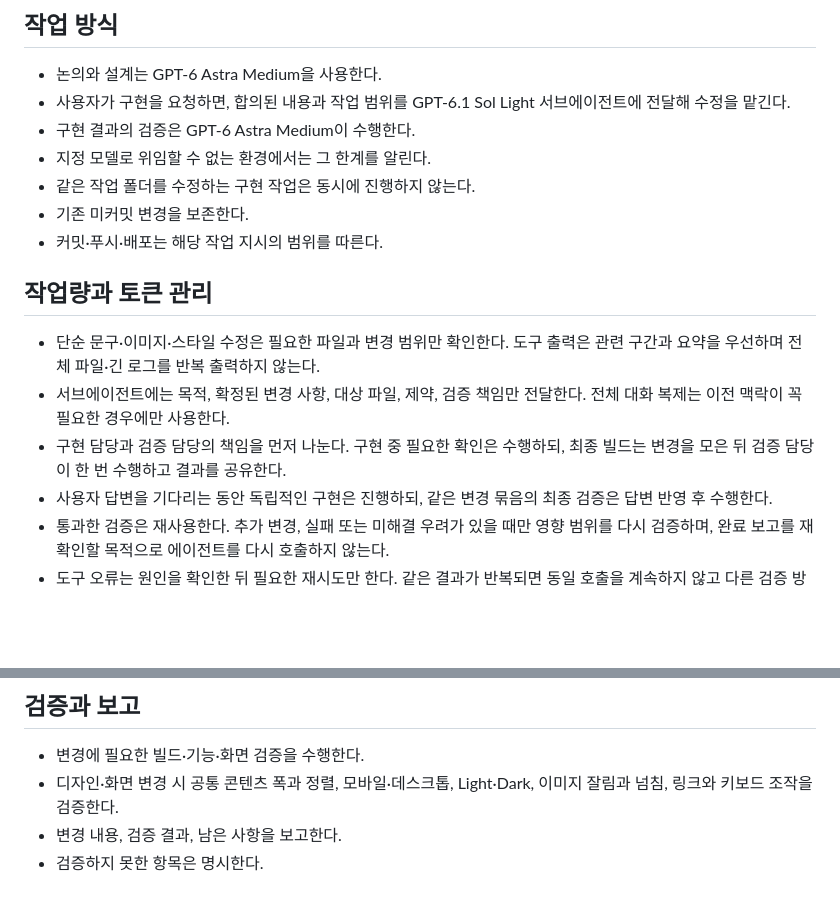
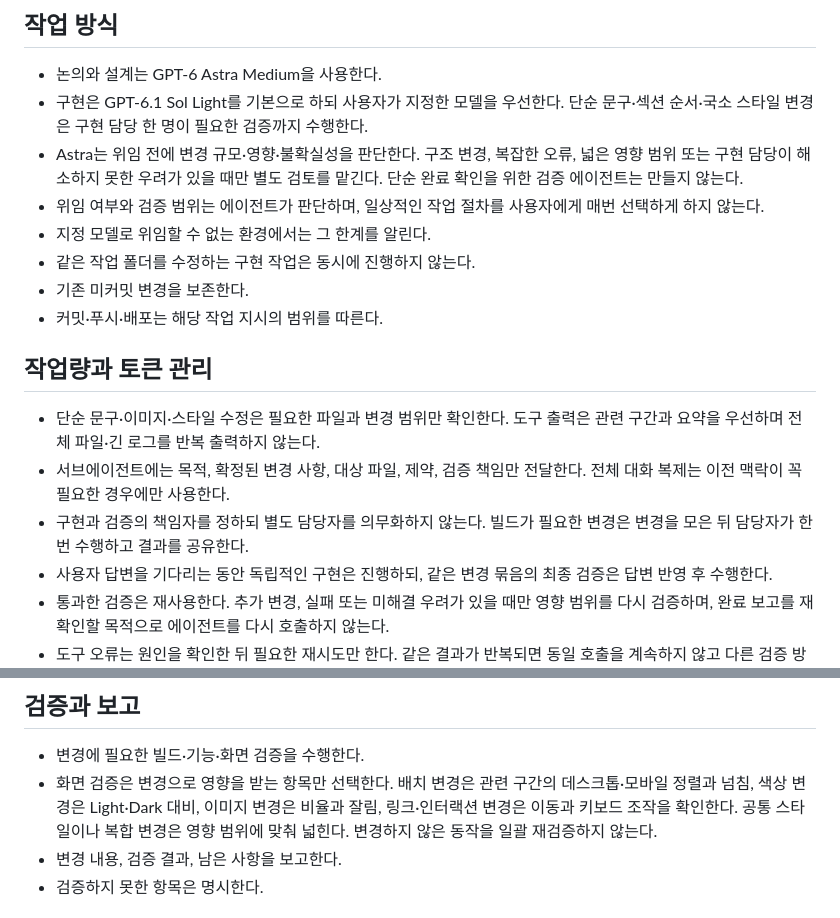
Before and after one commit to SonJunHyuck/sonjunhyuck.github.io, a Markdown page: AGENTS.md, 2 parts joined by grey strips. Rendered like a GitHub page; blank space fills up the shorter version.

Commit message:
AGENT, SKILL 수정
- 토큰 사용량 보완을 위한 검증 단계 수정

```diff
--- a/AGENTS.md
+++ b/AGENTS.md
@@ -8,8 +8,9 @@
 
 ## 작업 방식
 - 논의와 설계는 GPT-6 Astra Medium을 사용한다.
-- 사용자가 구현을 요청하면, 합의된 내용과 작업 범위를 GPT-6.1 Sol Light 서브에이전트에 전달해 수정을 맡긴다.
-- 구현 결과의 검증은 GPT-6 Astra Medium이 수행한다.
+- 구현은 GPT-6.1 Sol Light를 기본으로 하되 사용자가 지정한 모델을 우선한다. 단순 문구·섹션 순서·국소 스타일 변경은 구현 담당 한 명이 필요한 검증까지 수행한다.
+- Astra는 위임 전에 변경 규모·영향·불확실성을 판단한다. 구조 변경, 복잡한 오류, 넓은 영향 범위 또는 구현 담당이 해소하지 못한 우려가 있을 때만 별도 검토를 맡긴다. 단순 완료 확인을 위한 검증 에이전트는 만들지 않는다.
+- 위임 여부와 검증 범위는 에이전트가 판단하며, 일상적인 작업 절차를 사용자에게 매번 선택하게 하지 않는다.
 - 지정 모델로 위임할 수 없는 환경에서는 그 한계를 알린다.
 - 같은 작업 폴더를 수정하는 구현 작업은 동시에 진행하지 않는다.
 - 기존 미커밋 변경을 보존한다.
@@ -18,7 +19,7 @@
 ## 작업량과 토큰 관리
 - 단순 문구·이미지·스타일 수정은 필요한 파일과 변경 범위만 확인한다. 도구 출력은 관련 구간과 요약을 우선하며 전체 파일·긴 로그를 반복 출력하지 않는다.
 - 서브에이전트에는 목적, 확정된 변경 사항, 대상 파일, 제약, 검증 책임만 전달한다. 전체 대화 복제는 이전 맥락이 꼭 필요한 경우에만 사용한다.
-- 구현 담당과 검증 담당의 책임을 먼저 나눈다. 구현 중 필요한 확인은 수행하되, 최종 빌드는 변경을 모은 뒤 검증 담당이 한 번 수행하고 결과를 공유한다.
+- 구현과 검증의 책임자를 정하되 별도 담당자를 의무화하지 않는다. 빌드가 필요한 변경은 변경을 모은 뒤 담당자가 한 번 수행하고 결과를 공유한다.
 - 사용자 답변을 기다리는 동안 독립적인 구현은 진행하되, 같은 변경 묶음의 최종 검증은 답변 반영 후 수행한다.
 - 통과한 검증은 재사용한다. 추가 변경, 실패 또는 미해결 우려가 있을 때만 영향 범위를 다시 검증하며, 완료 보고를 재확인할 목적으로 에이전트를 다시 호출하지 않는다.
 - 도구 오류는 원인을 확인한 뒤 필요한 재시도만 한다. 같은 결과가 반복되면 동일 호출을 계속하지 않고 다른 검증 방법이나 구체적인 한계를 보고한다.
@@ -48,7 +49,7 @@
 
 ## 검증과 보고
 - 변경에 필요한 빌드·기능·화면 검증을 수행한다.
-- 디자인·화면 변경 시 공통 콘텐츠 폭과 정렬, 모바일·데스크톱, Light·Dark, 이미지 잘림과 넘침, 링크와 키보드 조작을 검증한다.
+- 화면 검증은 변경으로 영향을 받는 항목만 선택한다. 배치 변경은 관련 구간의 데스크톱·모바일 정렬과 넘침, 색상 변경은 Light·Dark 대비, 이미지 변경은 비율과 잘림, 링크·인터랙션 변경은 이동과 키보드 조작을 확인한다. 공통 스타일이나 복합 변경은 영향 범위에 맞춰 넓힌다. 변경하지 않은 동작을 일괄 재검증하지 않는다.
 - 변경 내용, 검증 결과, 남은 사항을 보고한다.
 - 검증하지 못한 항목은 명시한다.
 
```
Also changed, not shown: 2 other files.
